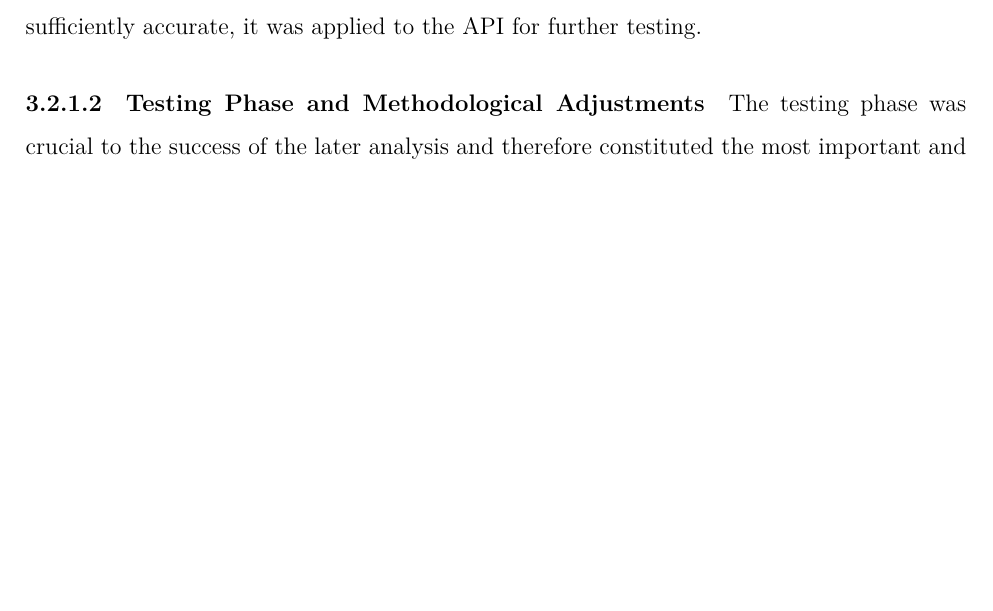
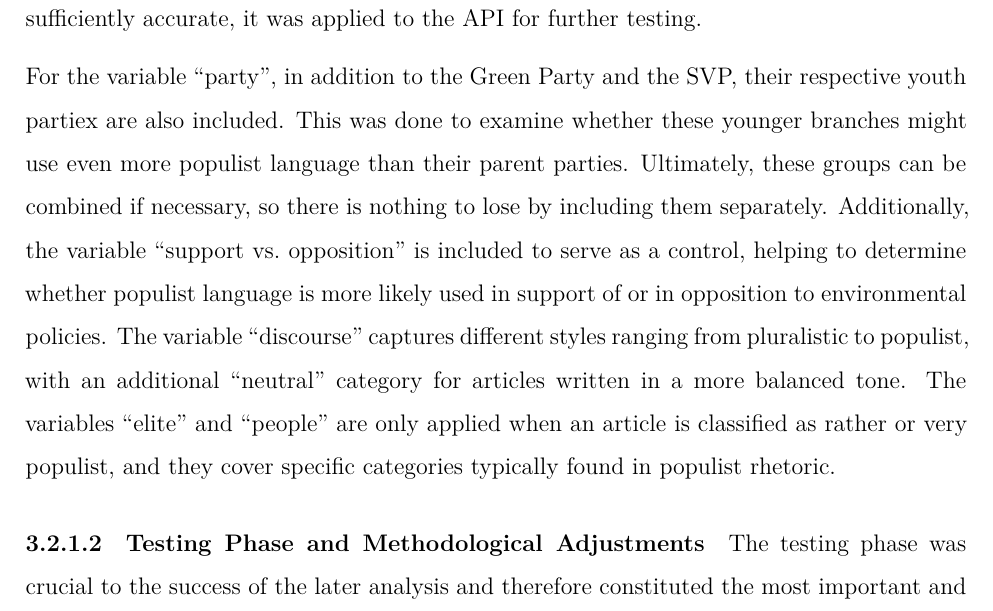
Before and after one commit to alessiarainone18/Populist-Narratives-on-Environmental-Issues, a Quarto document (05-Report/05-01-Report_Capstone_Project.qmd): part of page 8 of 16 before the commit and part of page 9 of 16 after it, cut so that both start at the same text, the shorter picture padded with empty space. Rendered offline with R 4.5, knitr and Pandoc in place of Quarto, then LaTeX, with nearby package versions; some code elsewhere in the file could not run offline; a font, style sheet, LaTeX package, included part or bibliography that could not be used is replaced or left out.

Commit message:
Continued working on report

```diff
--- a/05-Report/05-01-Report_Capstone_Project.qmd
+++ b/05-Report/05-01-Report_Capstone_Project.qmd
@@ -145,6 +145,8 @@ For the qualitative coding of populist framing and party positioning, the Open A
 The first step in the process was the design of a prompt aimed at guiding Open AI through the task of analyzing each article. The goal was to ensure that the model can systematically and clearly handle each article, following a step-by-step process. The prompt, which is available in *Appendix A*, was written in simple language and divided into distinct tasks. The prompt consists of five main tasks from the category system as presented in the previous chapter.
 
 For each task and subtask, a corresponding code is provided. Additionally, a fallback code of 99 was introduced for instances where none of the categories apply, as the dataset still includes a significant number of irrelevant articles. This prompt was initially tested within the ChatGPT 4.0 interface using a clearly populist article about the SVP. To ensure robustness, a set of randomly selected articles was also tested to identify any issues with the prompt's functionality. In cases where the prompt performed poorly, these examples were highlighted under each task to clarify for the AI how to proceed. Once the prompt was performing sufficiently accurate, it was applied to the API for further testing.
+
+For the variable "party", in addition to the Green Party and the SVP, their respective youth partiex are also included. This was done to examine whether these younger branches might use even more populist language than their parent parties. Ultimately, these groups can be combined if necessary, so there is nothing to lose by including them separately. Additionally, the variable "support vs. opposition" is included to serve as a control, helping to determine whether populist language is more likely used in support of or in opposition to environmental policies. The variable "discourse" captures different styles ranging from pluralistic to populist, with an additional "neutral" category for articles written in a more balanced tone. The variables "elite" and "people" are only applied when an article is classified as rather or very populist, and they cover specific categories typically found in populist rhetoric.
 
 #### **Testing Phase and Methodological Adjustments**
 
```
Also changed, not shown: 05-Report/05-01-Report_Capstone_Project.qmd (2 more changed lines).
